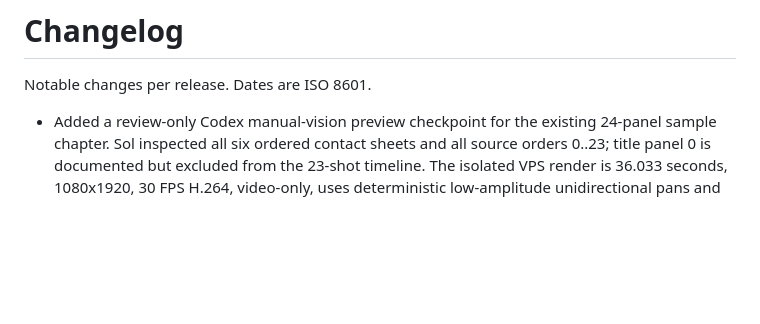
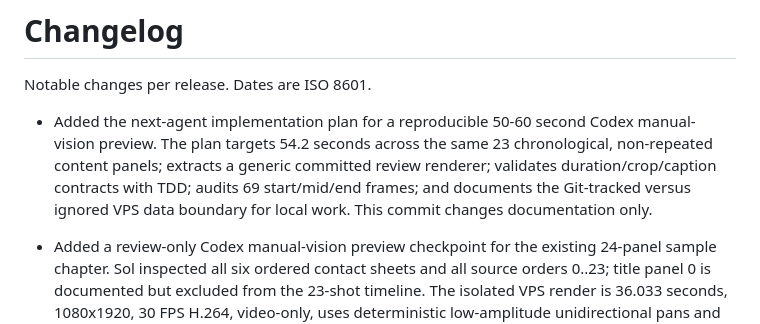
Before and after one commit to yxxrn/manhwashorts-studio, a Markdown page: CHANGELOG.md, the part around the change. GitHub-like rendering; blank space fills up the shorter version.

Commit message:
docs:add-50-60-second-preview-handoff

```diff
--- a/CHANGELOG.md
+++ b/CHANGELOG.md
@@ -1,6 +1,13 @@
 # Changelog
 
 Notable changes per release. Dates are ISO 8601.
+
+- Added the next-agent implementation plan for a reproducible 50-60 second
+  Codex manual-vision preview. The plan targets 54.2 seconds across the same
+  23 chronological, non-repeated content panels; extracts a generic committed
+  review renderer; validates duration/crop/caption contracts with TDD; audits
+  69 start/mid/end frames; and documents the Git-tracked versus ignored VPS
+  data boundary for local work. This commit changes documentation only.
 
 - Added a review-only Codex manual-vision preview checkpoint for the existing
   24-panel sample chapter. Sol inspected all six ordered contact sheets and
```
Also changed, not shown: docs/STATUS.md (+6 -0 lines), 1 other file.
